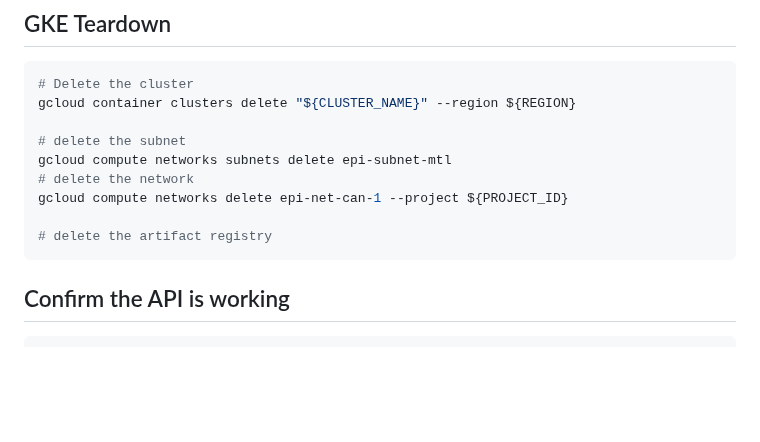
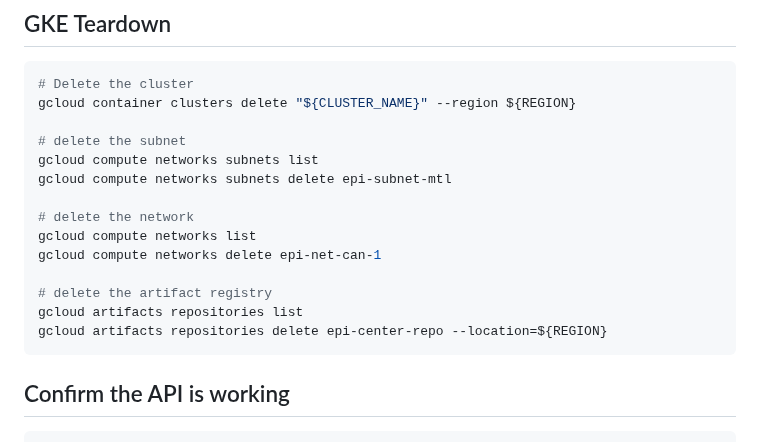
Before and after one commit to ToferC/epi_center, a Markdown page: gke-k8s/README.md, the part around the change. Rendered like a GitHub page; blank space fills up the shorter version.

Commit message:
Cleanup the teardown/cleanup script

````diff
--- a/gke-k8s/README.md
+++ b/gke-k8s/README.md
@@ -151,11 +151,16 @@ gcloud container clusters get-credentials "${CLUSTER_NAME}" --region ${REGION}
 gcloud container clusters delete "${CLUSTER_NAME}" --region ${REGION}
 
 # delete the subnet
+gcloud compute networks subnets list
 gcloud compute networks subnets delete epi-subnet-mtl
+
 # delete the network
-gcloud compute networks delete epi-net-can-1 --project ${PROJECT_ID}
+gcloud compute networks list
+gcloud compute networks delete epi-net-can-1
 
 # delete the artifact registry
+gcloud artifacts repositories list
+gcloud artifacts repositories delete epi-center-repo --location=${REGION}
 ```
 
 ## Confirm the API is working
````
